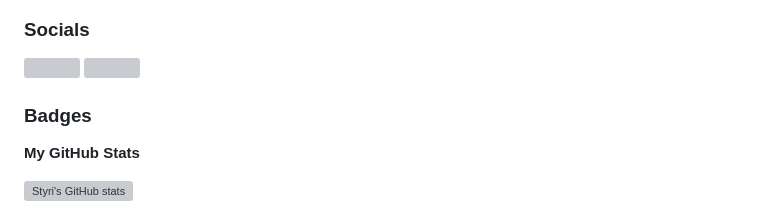
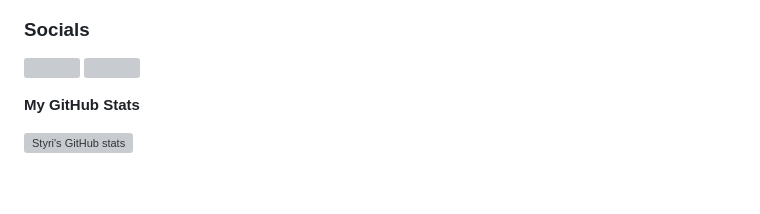
Before and after one commit to Styri/Styri, a Markdown page: README.md, the part around the change. Rendered like a GitHub page; blank space fills up the shorter version; grey boxes are pictures that could not be loaded.

```diff
--- a/README.md
+++ b/README.md
@@ -23,8 +23,6 @@ Passionate Junior Full-Stack Developer with a childhood dream to pursue a career
 
 <p align="left"> <a href="https://www.github.com/Styri" target="_blank" rel="noreferrer"> <picture> <source media="(prefers-color-scheme: dark)" srcset="https://raw.githubusercontent.com/danielcranney/readme-generator/main/public/icons/socials/github-dark.svg" /> <source media="(prefers-color-scheme: light)" srcset="https://raw.githubusercontent.com/danielcranney/readme-generator/main/public/icons/socials/github.svg" /> <img src="https://raw.githubusercontent.com/danielcranney/readme-generator/main/public/icons/socials/github.svg" width="32" height="32" /> </picture> </a> <a href="https://www.linkedin.com/in/stelios-tiantsis" target="_blank" rel="noreferrer"> <picture> <source media="(prefers-color-scheme: dark)" srcset="https://raw.githubusercontent.com/danielcranney/readme-generator/main/public/icons/socials/linkedin-dark.svg" /> <source media="(prefers-color-scheme: light)" srcset="https://raw.githubusercontent.com/danielcranney/readme-generator/main/public/icons/socials/linkedin.svg" /> <img src="https://raw.githubusercontent.com/danielcranney/readme-generator/main/public/icons/socials/linkedin.svg" width="32" height="32" /> </picture> </a></p>
 
-### Badges
-
 <b>My GitHub Stats</b>
 
 <a href="http://www.github.com/Styri"><img src="https://github-readme-stats.vercel.app/api?username=Styri&show_icons=true&hide=&count_private=true&title_color=0891b2&text_color=ffffff&icon_color=0891b2&bg_color=1c1917&hide_border=true&show_icons=true" alt="Styri's GitHub stats" /></a>
```
